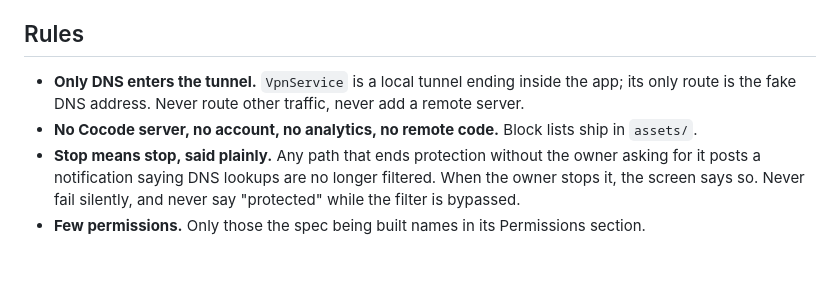
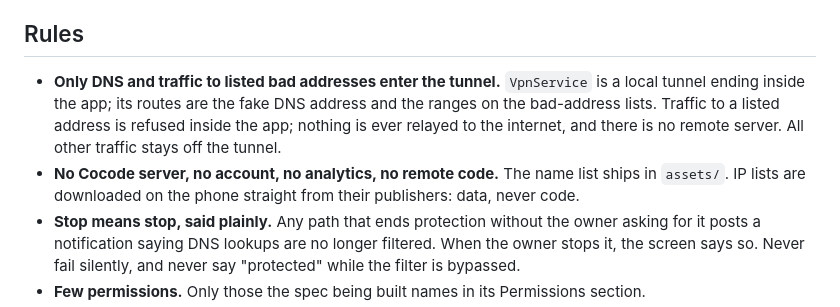
Before and after one commit to cocodedk/guard-android, a Markdown page: CLAUDE.md, the part around the change. Drawn GitHub-style; blank space fills up the shorter version.

```diff
--- a/CLAUDE.md
+++ b/CLAUDE.md
@@ -9,9 +9,12 @@ rather than guessing.
 
 ## Rules
 
-- **Only DNS enters the tunnel.** `VpnService` is a local tunnel ending inside the app; its only
-  route is the fake DNS address. Never route other traffic, never add a remote server.
-- **No Cocode server, no account, no analytics, no remote code.** Block lists ship in `assets/`.
+- **Only DNS and traffic to listed bad addresses enter the tunnel.** `VpnService` is a local tunnel
+  ending inside the app; its routes are the fake DNS address and the ranges on the bad-address
+  lists. Traffic to a listed address is refused inside the app; nothing is ever relayed to the
+  internet, and there is no remote server. All other traffic stays off the tunnel.
+- **No Cocode server, no account, no analytics, no remote code.** The name list ships in
+  `assets/`. IP lists are downloaded on the phone straight from their publishers: data, never code.
 - **Stop means stop, said plainly.** Any path that ends protection without the owner asking for it
   posts a notification saying DNS lookups are no longer filtered. When the owner stops it, the
   screen says so. Never fail silently, and never say "protected" while the filter is bypassed.
```
Also changed, not shown: docs/lean/02-ip-block.md (added, +307 -0 lines), 1 other file.
